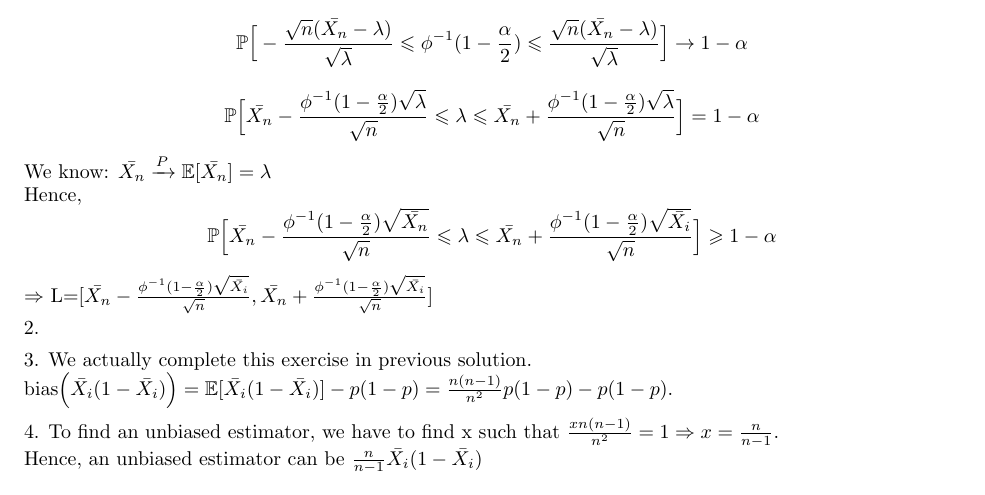
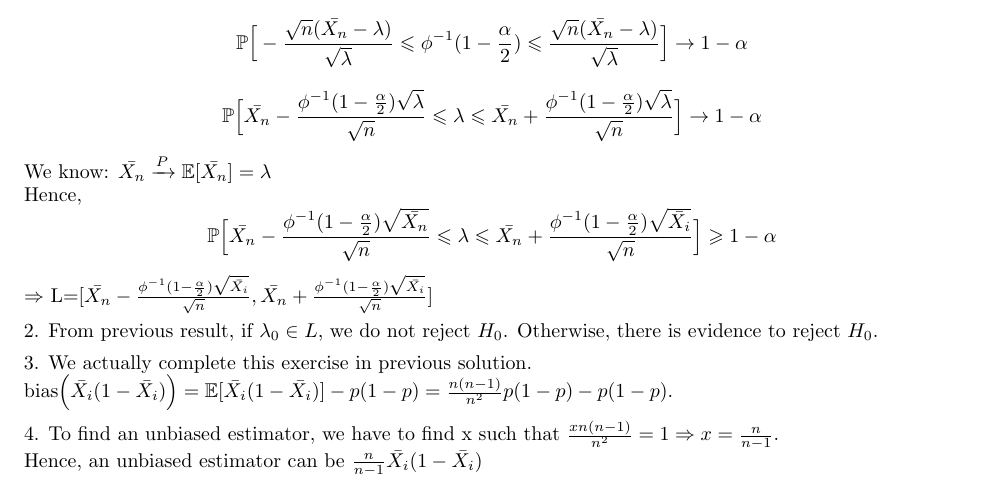
Before and after one commit to hoangnguyen7699/StatisticsForApplication_solution, a LaTeX problem sheet (PS5/ProblemSet5.tex): part of page 1 of 4, cut so that both start at the same text. Compiled offline with pdfLaTeX.

Commit message:
update PS5

```diff
--- a/PS5/ProblemSet5.tex
+++ b/PS5/ProblemSet5.tex
@@ -24,7 +24,7 @@ From CTL: $\frac{\sqrt{n}(\bar{X_n}-\lambda)}{\sqrt{\lambda}} \thicksim N(0,1)$.
 Hence, $\mathbb{P}\Big [ \frac{\sqrt{n}(\bar{X_n}-\lambda)}{\sqrt{\lambda}} \leqslant t \Big ]=1- \frac{\alpha}{2}$. Therefore, $t=\phi^{-1}(1- \frac{\alpha}{2}).$\\
 We have $ = \mathbb{P}\Big [ |\frac{\sqrt{n}(\bar{X_n}-\lambda)}{\sqrt{\lambda}}| \leqslant \phi^{-1}(1- \frac{\alpha}{2}) \Big ]\rightarrow (1-\alpha)$ as n tends to infinity. This equivalent to:
 \[  \mathbb{P}\Big[-\frac{\sqrt{n}(\bar{X_n}-\lambda)}{\sqrt{\lambda}} \leqslant \phi^{-1}(1- \frac{\alpha}{2}) \leqslant \frac{\sqrt{n}(\bar{X_n}-\lambda)}{\sqrt{\lambda}}\Big] \rightarrow 1-\alpha\]
-\[ \mathbb{P}\Big[\bar{X_n}- \frac{\phi^{-1}(1- \frac{\alpha}{2})\sqrt{\lambda}}{\sqrt{n}} \leqslant \lambda \leqslant \bar{X_n}+ \frac{\phi^{-1}(1- \frac{\alpha}{2})\sqrt{\lambda}}{\sqrt{n}}  \Big] =1- \alpha\]
+\[ \mathbb{P}\Big[\bar{X_n}- \frac{\phi^{-1}(1- \frac{\alpha}{2})\sqrt{\lambda}}{\sqrt{n}} \leqslant \lambda \leqslant \bar{X_n}+ \frac{\phi^{-1}(1- \frac{\alpha}{2})\sqrt{\lambda}}{\sqrt{n}}  \Big] \rightarrow 1- \alpha\]
 We know: $\bar{X_n} \xrightarrow{P} \mathbb{E}[\bar{X_n}]=\lambda$\\
 Hence,
 \[ \mathbb{P}\Big[\bar{X_n}- \frac{\phi^{-1}(1- \frac{\alpha}{2})\sqrt{\bar{X_n}}}{\sqrt{n}} \leqslant \lambda \leqslant \bar{X_n}+ \frac{\phi^{-1}(1- \frac{\alpha}{2})\sqrt{\bar{X_i}}}{\sqrt{n}}  \Big] \geqslant 1- \alpha\]
@@ -32,7 +32,7 @@ $\Rightarrow$ L=[$\bar{X_n}- \frac{\phi^{-1}(1- \frac{\alpha}{2})\sqrt{\bar{X_i}
 
 
 \item 2.
-
+From previous result, if $\lambda_0 \in L$, we do not reject $H_0$. Otherwise, there is evidence to reject $H_0$.
 
 
 
```
Also changed, not shown: PS5/ProblemSet5.pdf, 2 other files.
